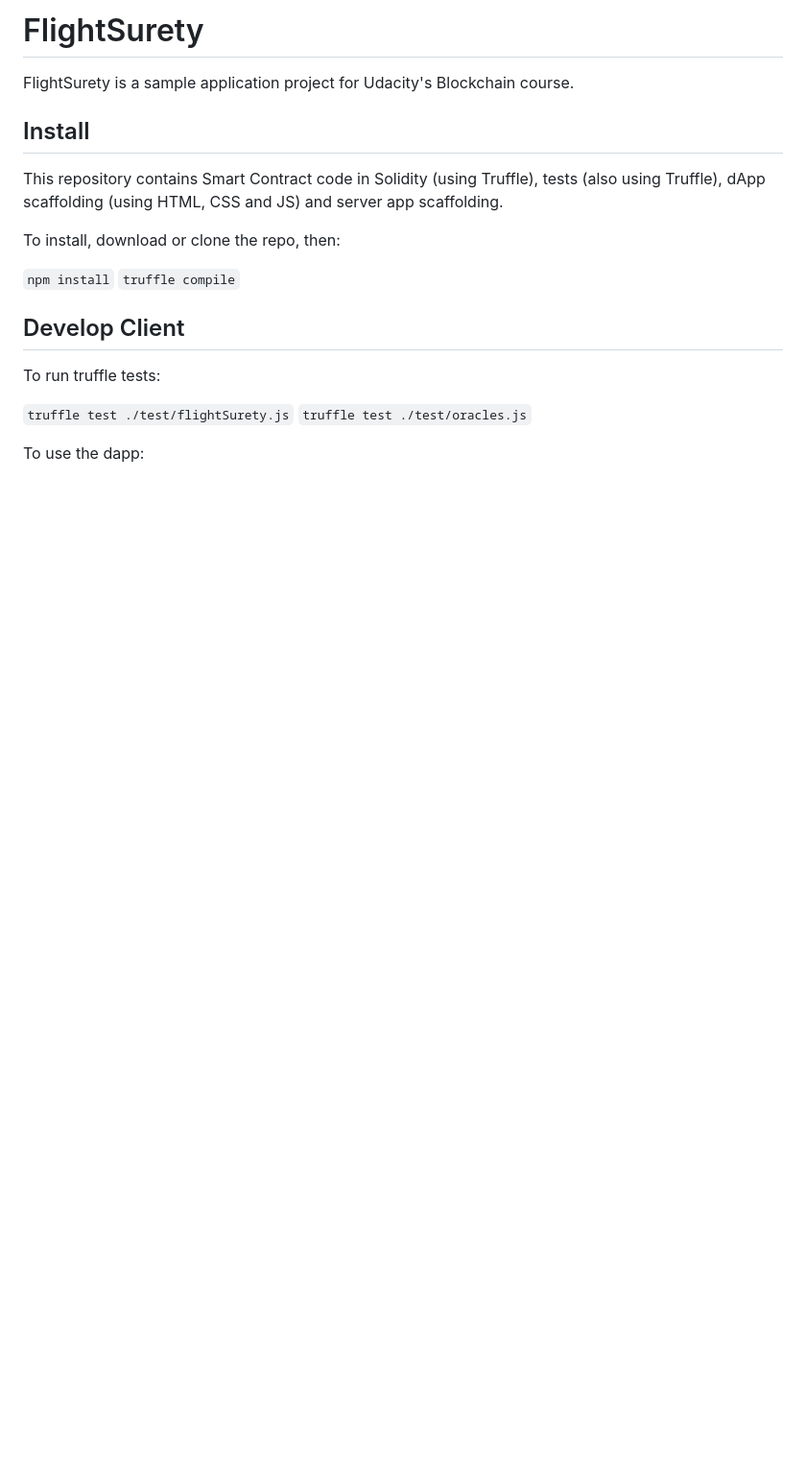
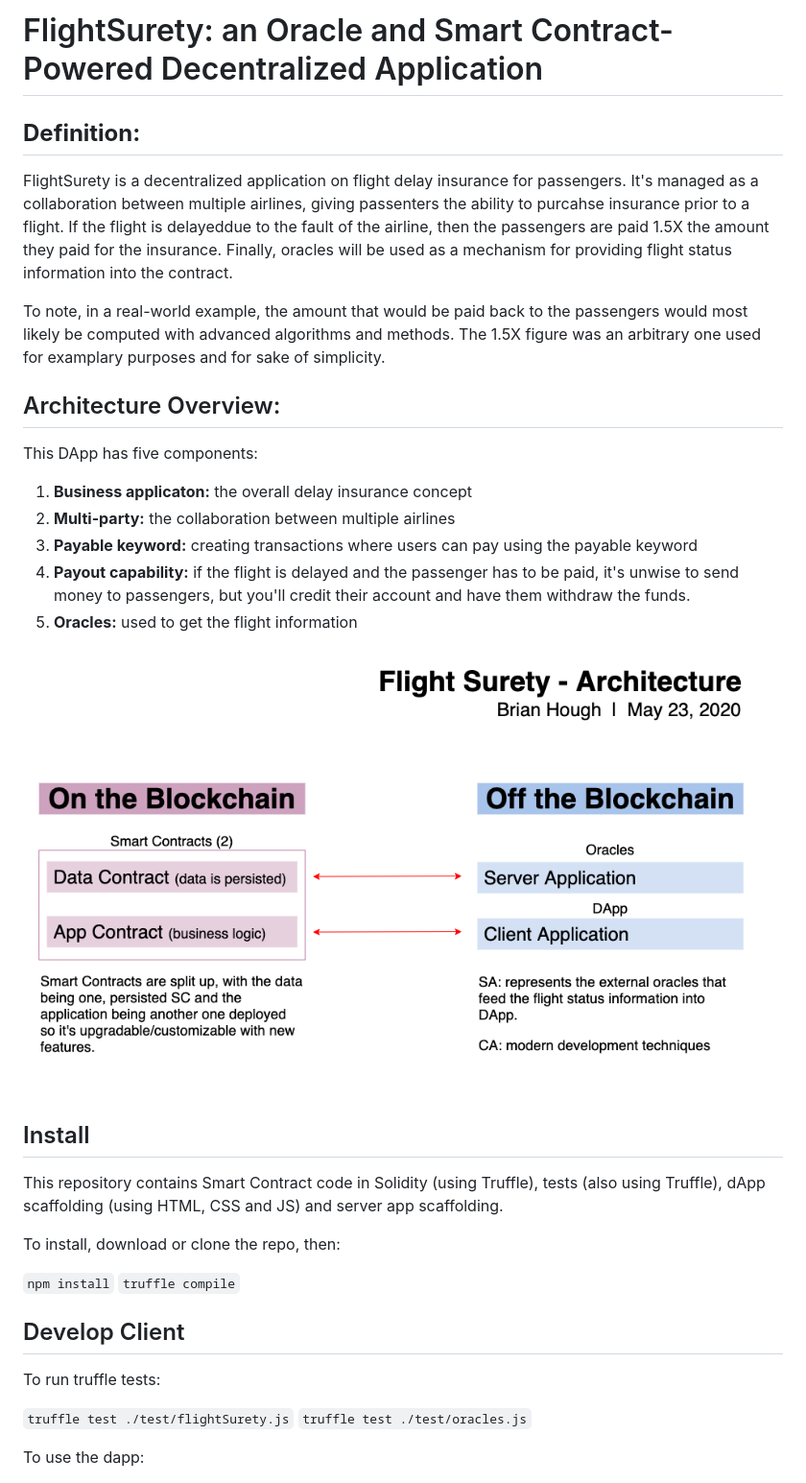
Before and after one commit to BrianHHough/FlightSurety, a Markdown page: README.md, the part around the change. Shown: that part at 96% size. Drawn GitHub-style; pictures changed too: images/Flight-Surety-Architecture.png (added); blank space fills up the shorter version.

Commit message:
blockchain architecture map

```diff
--- a/README.md
+++ b/README.md
@@ -1,6 +1,21 @@
-# FlightSurety
+# FlightSurety: an Oracle and Smart Contract-Powered Decentralized Application
 
-FlightSurety is a sample application project for Udacity's Blockchain course.
+## **Definition:**
+FlightSurety is a decentralized application on flight delay insurance for passengers. It's managed as a collaboration between multiple airlines, giving passenters the ability to purcahse insurance prior to a flight. If the flight is delayeddue to the fault of the airline, then the passengers are paid 1.5X the amount they paid for the insurance. Finally, oracles will be used as a mechanism for providing flight status information into the contract.
+
+To note, in a real-world example, the amount that would be paid back to the passengers would most likely be computed with advanced algorithms and methods. The 1.5X figure was an arbitrary one used for examplary purposes and for sake of simplicity.
+
+## Architecture Overview:
+
+This DApp has five components:
+1. **Business applicaton:** the overall delay insurance concept
+2. **Multi-party:** the collaboration between multiple airlines
+3. **Payable keyword:** creating transactions where users can pay using the payable keyword
+4. **Payout capability:** if the flight is delayed and the passenger has to be paid, it's unwise to send money to passengers, but you'll credit their account and have them withdraw the funds.
+5. **Oracles:** used to get the flight information
+
+![image](./images/Flight-Surety-Architecture.png)
+
 
 ## Install
 
```
Also changed, not shown: 1 other file.
